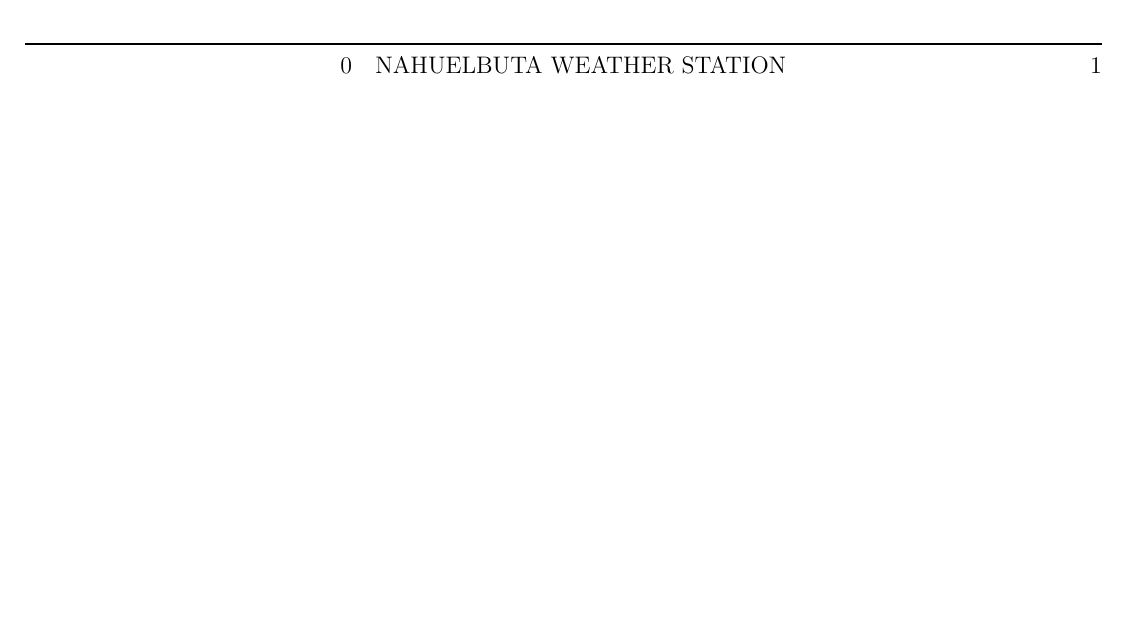
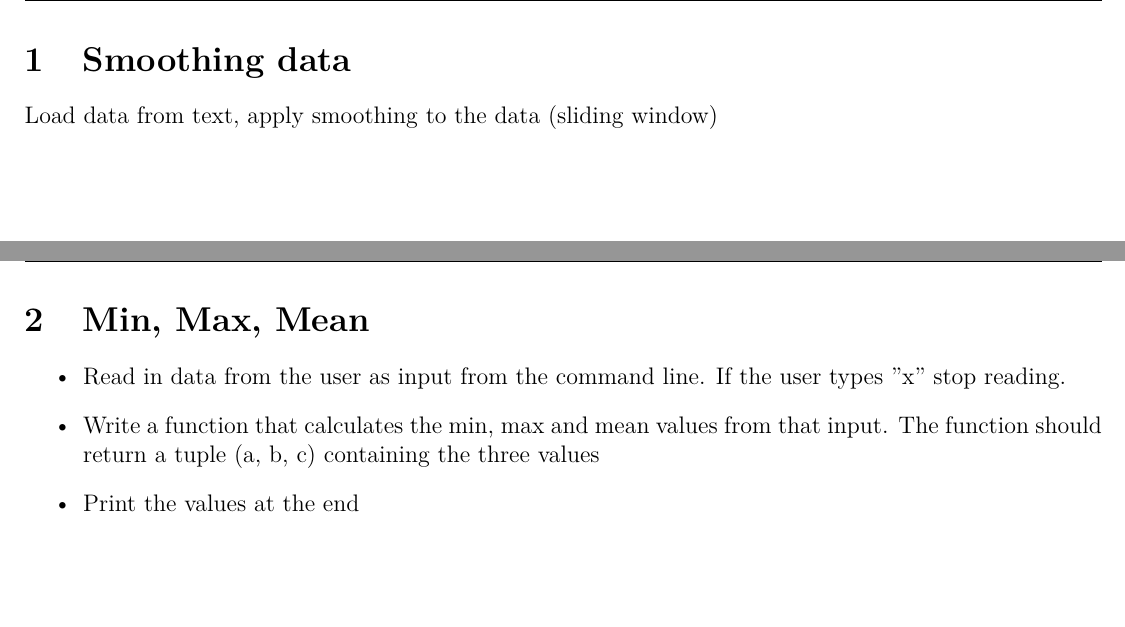
Before and after one commit to rdrews-dev/IntroPython_WS2022, a LaTeX problem sheet (Exam/CollectionExam.tex, which reads Exam/Includes/Ex1.tex, Exam/Includes/Ex2.tex): part of the page before the commit and two parts of pages 2 and 3 of 3 after it, the two joined at a grey line, cut at the place of the change, the shorter picture padded with empty space. Compiled offline with pdfLaTeX.

Commit message:
Add exam exercise 1, 2

```diff
--- /dev/null
+++ b/Exam/Includes/Ex1.tex
@@ -0,0 +1,3 @@
+\section{Smoothing data}
+
+Load data from text, apply smoothing to the data (sliding window)
--- /dev/null
+++ b/Exam/Includes/Ex2.tex
@@ -0,0 +1,7 @@
+\section{Min, Max, Mean}
+
+\begin{itemize}
+\item Read in data from the user as input from the command line. If the user types "x" stop reading.
+\item Write a function that calculates the min, max and mean values from that input. The function should return a tuple (a, b, c) containing the three values
+\item Print the values at the end
+\end{itemize}
```
Also changed, not shown: Exam/CollectionExam.tex (+16 -6 lines), Exam/CollectionExam.pdf.
